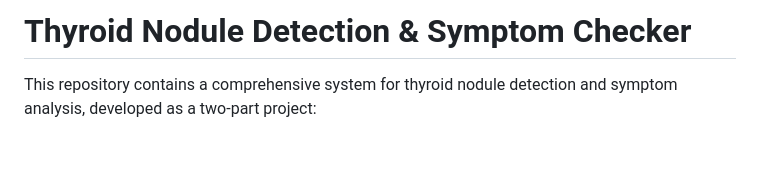
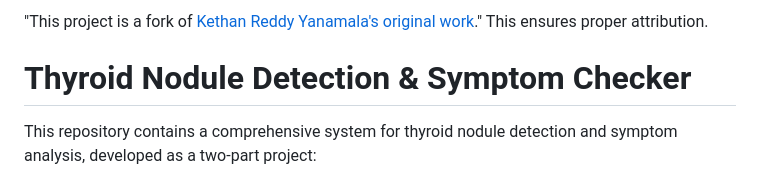
Before and after one commit to sreemadhu2609-pixel/DEEP-LEARNING-MODELS-FOR-ENHANCED-THYROID-DISEASE-DETECTION, a Markdown page: README.md, the part around the change. Rendered like a GitHub page; blank space fills up the shorter version.

```diff
--- a/README.md
+++ b/README.md
@@ -1,4 +1,6 @@
-# Thyroid Nodule Detection & Symptom Checker
+ "This project is a fork of [Kethan Reddy Yanamala's original work](https://github.com/kethanreddyyanamala/DEEP-LEARNING-MODELS-FOR-ENHANCED-THYROID-DISEASE-DETECTION )." This ensures proper attribution.
+
+ # Thyroid Nodule Detection & Symptom Checker
 
 This repository contains a comprehensive system for thyroid nodule detection and symptom analysis, developed as a two-part project:
 
```
